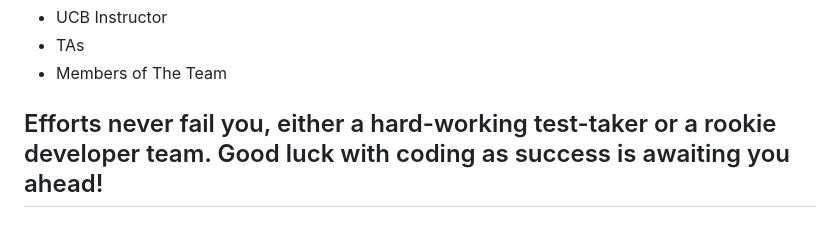
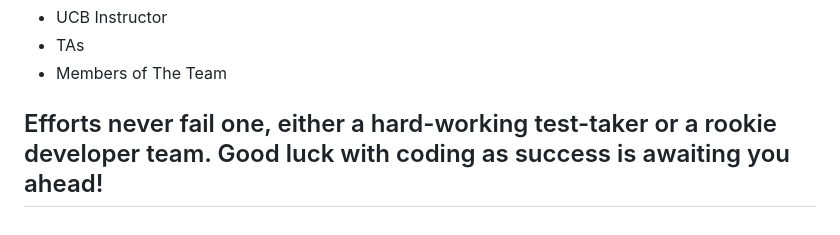
Before and after one commit to JackW2023/FlashCard-APP, a Markdown page: README.md, the part around the change. Rendered like a GitHub page.

Commit message:
Fixed grammatical error in README.md

```diff
--- a/README.md
+++ b/README.md
@@ -91,4 +91,4 @@ The quiz is started.
 * TAs
 * Members of The Team
 
-## Efforts never fail you, either a hard-working test-taker or a rookie developer team. Good luck with coding as success is awaiting you ahead!
+## Efforts never fail one, either a hard-working test-taker or a rookie developer team. Good luck with coding as success is awaiting you ahead!
```
